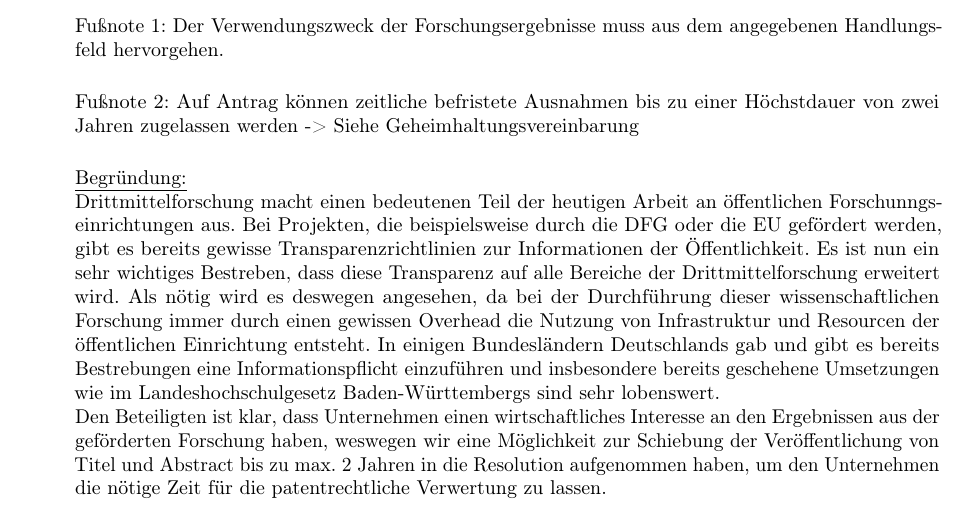
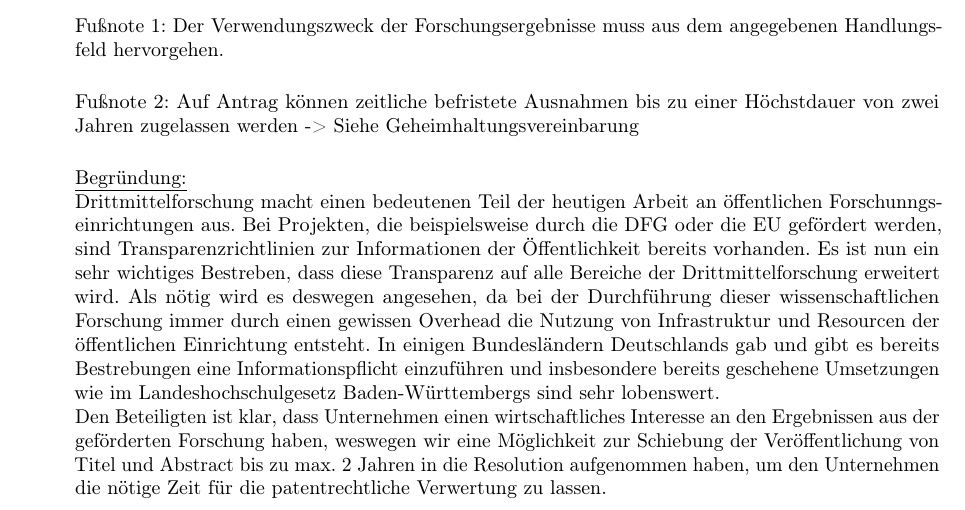
Before and after one commit to JanLuca/MyZaPFResos, a LaTeX document (WiSe15/Transparenz_Drittmittel/Resolution_zu_Transparenz_Drittmittel.tex): part of the page, cut so that both start at the same text. Compiled offline with pdfLaTeX.

Commit message:
Transparenz

```diff
--- a/WiSe15/Transparenz_Drittmittel/Resolution_zu_Transparenz_Drittmittel.tex
+++ b/WiSe15/Transparenz_Drittmittel/Resolution_zu_Transparenz_Drittmittel.tex
@@ -54,7 +54,7 @@ Fußnote 1: Der Verwendungszweck der Forschungsergebnisse muss aus dem angegeben
 Fußnote 2: Auf Antrag können zeitliche befristete Ausnahmen bis zu einer Höchstdauer von zwei Jahren zugelassen werden -> Siehe Geheimhaltungsvereinbarung\\
 
 \underline{Begründung:}\\
-Drittmittelforschung macht einen bedeutenen Teil der heutigen Arbeit an öffentlichen Forschunngseinrichtungen aus. Bei Projekten, die beispielsweise durch die DFG oder die EU gefördert werden, gibt es bereits gewisse Transparenzrichtlinien zur Informationen der Öffentlichkeit. Es ist nun ein sehr wichtiges Bestreben, dass diese Transparenz auf alle Bereiche der Drittmittelforschung erweitert wird. Als nötig wird es deswegen angesehen, da bei der Durchführung dieser wissenschaftlichen Forschung immer durch einen gewissen Overhead die Nutzung von Infrastruktur und Resourcen der öffentlichen Einrichtung entsteht. In einigen Bundesländern Deutschlands gab und gibt es bereits Bestrebungen eine Informationspflicht einzuführen und insbesondere bereits geschehene Umsetzungen wie im Landeshochschulgesetz Baden-Württembergs sind sehr lobenswert.\\
+Drittmittelforschung macht einen bedeutenen Teil der heutigen Arbeit an öffentlichen Forschunngseinrichtungen aus. Bei Projekten, die beispielsweise durch die DFG oder die EU gefördert werden, sind Transparenzrichtlinien zur Informationen der Öffentlichkeit bereits vorhanden. Es ist nun ein sehr wichtiges Bestreben, dass diese Transparenz auf alle Bereiche der Drittmittelforschung erweitert wird. Als nötig wird es deswegen angesehen, da bei der Durchführung dieser wissenschaftlichen Forschung immer durch einen gewissen Overhead die Nutzung von Infrastruktur und Resourcen der öffentlichen Einrichtung entsteht. In einigen Bundesländern Deutschlands gab und gibt es bereits Bestrebungen eine Informationspflicht einzuführen und insbesondere bereits geschehene Umsetzungen wie im Landeshochschulgesetz Baden-Württembergs sind sehr lobenswert.\\
 Den Beteiligten ist klar, dass Unternehmen einen wirtschaftliches Interesse an den Ergebnissen aus der geförderten Forschung haben, weswegen wir eine Möglichkeit zur Schiebung der Veröffentlichung von Titel und Abstract bis zu max. 2 Jahren in die Resolution aufgenommen haben, um den Unternehmen die nötige Zeit für die patentrechtliche Verwertung zu lassen.
 
 \end{quote}
```
